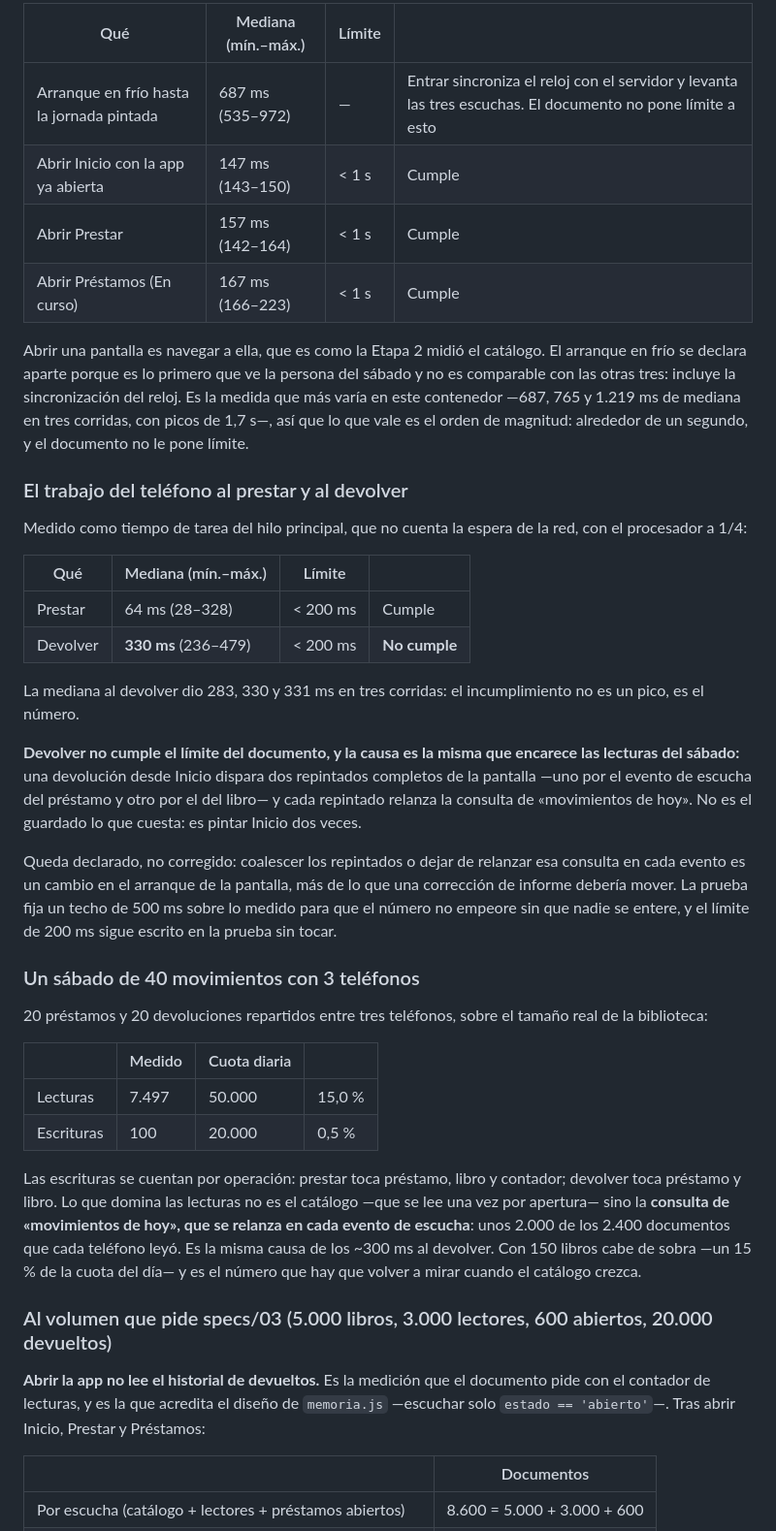
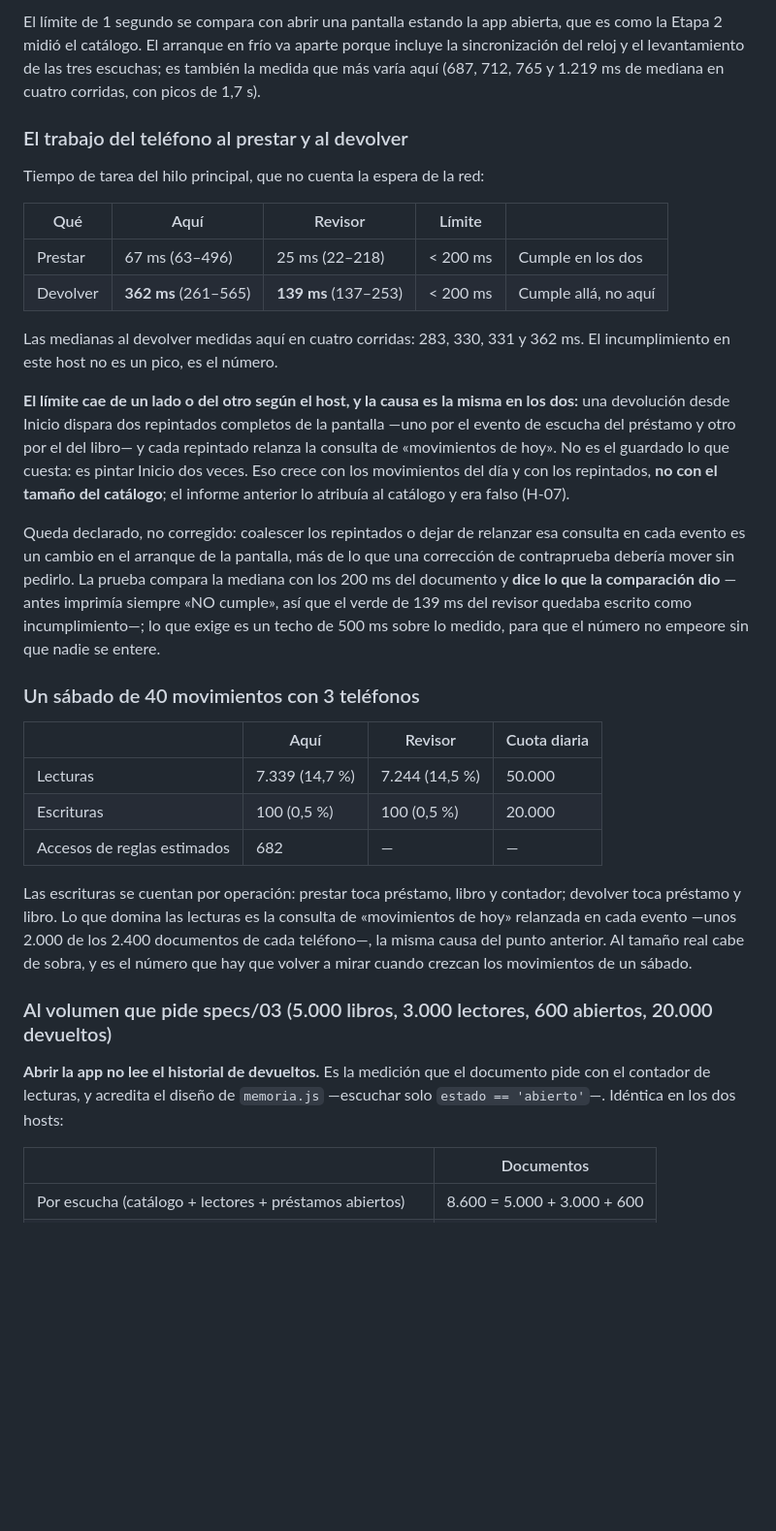
Before and after one commit to perrotbr-tech/bibliotecafdf, a Markdown page: informes/entrega-prestamos.md, the part around one of its changes. Shown at 97% size. Rendered like a GitHub page; blank space fills up the shorter version.

```diff
--- a/informes/entrega-prestamos.md
+++ b/informes/entrega-prestamos.md
@@ -160,67 +145,58 @@ con la segunda:
 
-| Qué | Mediana (mín.–máx.) | Límite | |
-|---|---|---|---|
-| Arranque en frío hasta la jornada pintada | 687 ms (535–972) | — | Entrar sincroniza el reloj con el servidor y levanta las tres escuchas. El documento no pone límite a esto |
-| Abrir Inicio con la app ya abierta | 147 ms (143–150) | < 1 s | Cumple |
-| Abrir Prestar | 157 ms (142–164) | < 1 s | Cumple |
-| Abrir Préstamos (En curso) | 167 ms (166–223) | < 1 s | Cumple |
-
-Abrir una pantalla es navegar a ella, que es como la Etapa 2 midió el catálogo.
-El arranque en frío se declara aparte porque es lo primero que ve la persona del
-sábado y no es comparable con las otras tres: incluye la sincronización del
-reloj. Es la medida que más varía en este contenedor —687, 765 y 1.219 ms de
-mediana en tres corridas, con picos de 1,7 s—, así que lo que vale es el orden de
-magnitud: alrededor de un segundo, y el documento no le pone límite.
+El límite de 1 segundo se compara con abrir una pantalla estando la app abierta,
+que es como la Etapa 2 midió el catálogo. El arranque en frío va aparte porque
+incluye la sincronización del reloj y el levantamiento de las tres escuchas; es
+también la medida que más varía aquí (687, 712, 765 y 1.219 ms de mediana en
+cuatro corridas, con picos de 1,7 s).
 
 ### El trabajo del teléfono al prestar y al devolver
 
-Medido como tiempo de tarea del hilo principal, que no cuenta la espera de la
-red, con el procesador a 1/4:
+Tiempo de tarea del hilo principal, que no cuenta la espera de la red:
 
-| Qué | Mediana (mín.–máx.) | Límite | |
-|---|---|---|---|
-| Prestar | 64 ms (28–328) | < 200 ms | Cumple |
-| Devolver | **330 ms** (236–479) | < 200 ms | **No cumple** |
+| Qué | Aquí | Revisor | Límite | |
+|---|---|---|---|---|
+| Prestar | 67 ms (63–496) | 25 ms (22–218) | < 200 ms | Cumple en los dos |
+| Devolver | **362 ms** (261–565) | **139 ms** (137–253) | < 200 ms | Cumple allá, no aquí |
 
-La mediana al devolver dio 283, 330 y 331 ms en tres corridas: el incumplimiento
-no es un pico, es el número.
+Las medianas al devolver medidas aquí en cuatro corridas: 283, 330, 331 y 362 ms.
+El incumplimiento en este host no es un pico, es el número.
 
-**Devolver no cumple el límite del documento, y la causa es la misma que
-encarece las lecturas del sábado:** una devolución desde Inicio dispara dos
-repintados completos de la pantalla —uno por el evento de escucha del préstamo y
-otro por el del libro— y cada repintado relanza la consulta de «movimientos de
-hoy». No es el guardado lo que cuesta: es pintar Inicio dos veces.
+**El límite cae de un lado o del otro según el host, y la causa es la misma en
+los dos:** una devolución desde Inicio dispara dos repintados completos de la
+pantalla —uno por el evento de escucha del préstamo y otro por el del libro— y
+cada repintado relanza la consulta de «movimientos de hoy». No es el guardado lo
+que cuesta: es pintar Inicio dos veces. Eso crece con los movimientos del día y
+con los repintados, **no con el tamaño del catálogo**; el informe anterior lo
+atribuía al catálogo y era falso (H-07).
 
 Queda declarado, no corregido: coalescer los repintados o dejar de relanzar esa
 consulta en cada evento es un cambio en el arranque de la pantalla, más de lo que
-una corrección de informe debería mover. La prueba fija un techo de 500 ms sobre
-lo medido para que el número no empeore sin que nadie se entere, y el límite de
-200 ms sigue escrito en la prueba sin tocar.
+una corrección de contraprueba debería mover sin pedirlo. La prueba compara la
+mediana con los 200 ms del documento y **dice lo que la comparación dio** —antes
+imprimía siempre «NO cumple», así que el verde de 139 ms del revisor quedaba
+escrito como incumplimiento—; lo que exige es un techo de 500 ms sobre lo medido,
+para que el número no empeore sin que nadie se entere.
 
 ### Un sábado de 40 movimientos con 3 teléfonos
 
-20 préstamos y 20 devoluciones repartidos entre tres teléfonos, sobre el tamaño
-real de la biblioteca:
-
-| | Medido | Cuota diaria | |
+| | Aquí | Revisor | Cuota diaria |
 |---|---|---|---|
-| Lecturas | 7.497 | 50.000 | 15,0 % |
-| Escrituras | 100 | 20.000 | 0,5 % |
+| Lecturas | 7.339 (14,7 %) | 7.244 (14,5 %) | 50.000 |
+| Escrituras | 100 (0,5 %) | 100 (0,5 %) | 20.000 |
+| Accesos de reglas estimados | 682 | — | — |
 
 Las escrituras se cuentan por operación: prestar toca préstamo, libro y
-contador; devolver toca préstamo y libro. Lo que domina las lecturas no es el
-catálogo —que se lee una vez por apertura— sino la **consulta de «movimientos de
-hoy», que se relanza en cada evento de escucha**: unos 2.000 de los 2.400
-documentos que cada teléfono leyó. Es la misma causa de los ~300 ms al devolver.
-Con 150 libros cabe de sobra —un 15 % de la cuota del día— y es el número que
-hay que volver a mirar cuando el catálogo crezca.
+contador; devolver toca préstamo y libro. Lo que domina las lecturas es la
+consulta de «movimientos de hoy» relanzada en cada evento —unos 2.000 de los
+2.400 documentos de cada teléfono—, la misma causa del punto anterior. Al tamaño
+real cabe de sobra, y es el número que hay que volver a mirar cuando crezcan los
+movimientos de un sábado.
 
 ### Al volumen que pide specs/03 (5.000 libros, 3.000 lectores, 600 abiertos, 20.000 devueltos)
 
 **Abrir la app no lee el historial de devueltos.** Es la medición que el
-documento pide con el contador de lecturas, y es la que acredita el diseño de
-`memoria.js` —escuchar solo `estado == 'abierto'`—. Tras abrir Inicio, Prestar y
-Préstamos:
+documento pide con el contador de lecturas, y acredita el diseño de `memoria.js`
+—escuchar solo `estado == 'abierto'`—. Idéntica en los dos hosts:
 
 | | Documentos |
 |---|---|
```
Also changed, not shown: other parts of informes/entrega-prestamos.md (+212 -161 lines).
